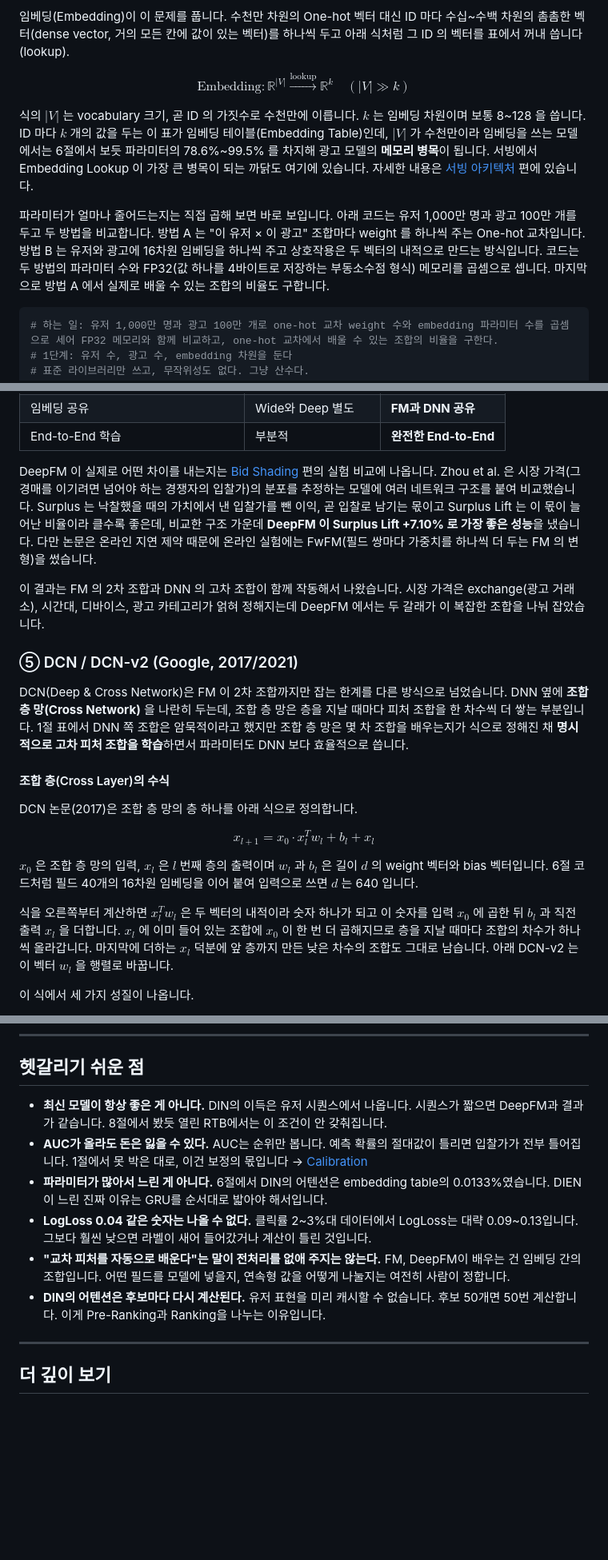
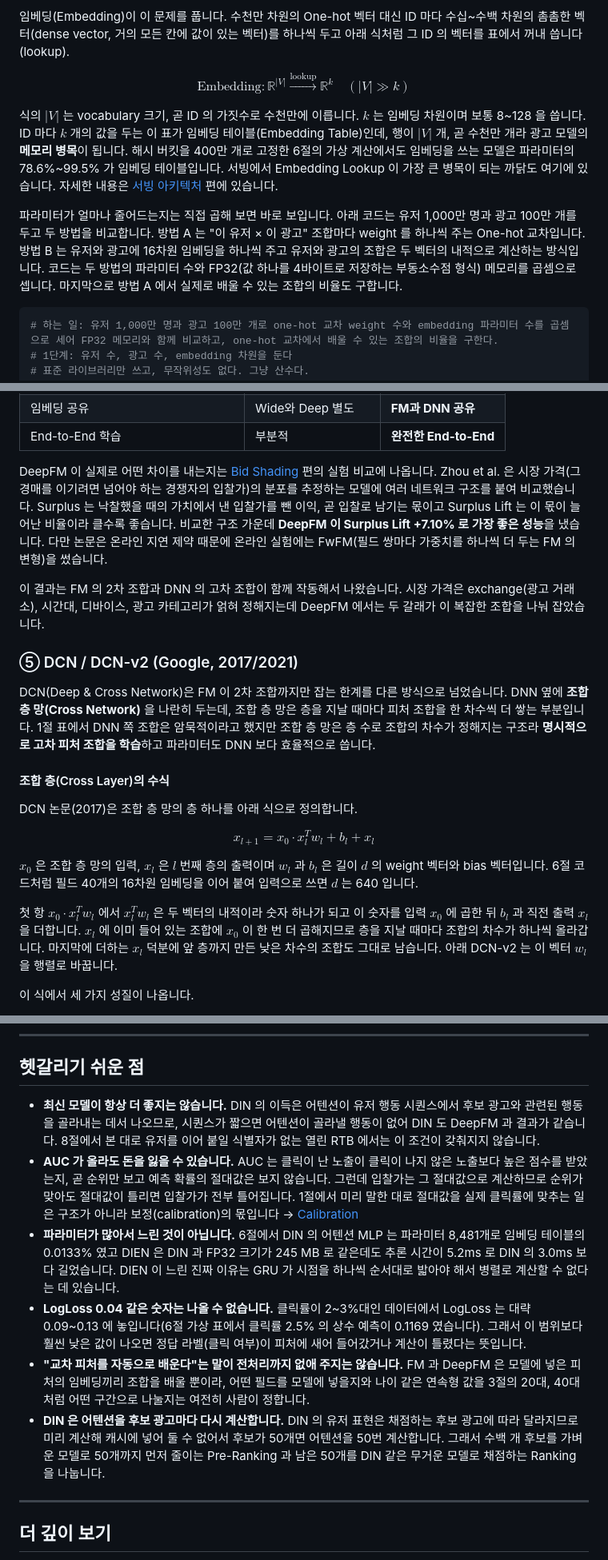
Before and after one commit to chkimsu/adtech-blog, a Markdown page: posts-easy/deep-ctr-models.md, 3 parts joined by grey strips. Shown at 80% size. Drawn GitHub-style; blank space fills up the shorter version.

Commit message:
fix(posts-easy): deep-ctr-models 다시 쓴 판 검토 고침
Co-Authored-By: Claude Opus 5.5 <noreply@anthropic.com>
(cherry picked from commit 709e60308f1b739dba920edea2a53e4f93cad2ec)

````diff
--- a/posts-easy/deep-ctr-models.md
+++ b/posts-easy/deep-ctr-models.md
@@ -93,9 +93,9 @@ pCTR 을 어떻게 정의하고 eCPM(노출 1,000회당 기대 수익)으로 어
 
 $$\text{Embedding}: \mathbb{R}^{|V|} \xrightarrow{\text{lookup}} \mathbb{R}^{k} \quad (|V| \gg k)$$
 
-식의 $|V|$ 는 vocabulary 크기, 곧 ID 의 가짓수로 수천만에 이릅니다. $k$ 는 임베딩 차원이며 보통 8~128 을 씁니다. ID 마다 $k$ 개의 값을 두는 이 표가 임베딩 테이블(Embedding Table)인데, $|V|$ 가 수천만이라 임베딩을 쓰는 모델에서는 6절에서 보듯 파라미터의 78.6%~99.5% 를 차지해 광고 모델의 **메모리 병목**이 됩니다. 서빙에서 Embedding Lookup 이 가장 큰 병목이 되는 까닭도 여기에 있습니다. 자세한 내용은 [서빙 아키텍처](post.html?id=model-serving-architecture) 편에 있습니다.
+식의 $|V|$ 는 vocabulary 크기, 곧 ID 의 가짓수로 수천만에 이릅니다. $k$ 는 임베딩 차원이며 보통 8~128 을 씁니다. ID 마다 $k$ 개의 값을 두는 이 표가 임베딩 테이블(Embedding Table)인데, 행이 $|V|$ 개, 곧 수천만 개라 광고 모델의 **메모리 병목**이 됩니다. 해시 버킷을 400만 개로 고정한 6절의 가상 계산에서도 임베딩을 쓰는 모델은 파라미터의 78.6%~99.5% 가 임베딩 테이블입니다. 서빙에서 Embedding Lookup 이 가장 큰 병목이 되는 까닭도 여기에 있습니다. 자세한 내용은 [서빙 아키텍처](post.html?id=model-serving-architecture) 편에 있습니다.
 
-파라미터가 얼마나 줄어드는지는 직접 곱해 보면 바로 보입니다. 아래 코드는 유저 1,000만 명과 광고 100만 개를 두고 두 방법을 비교합니다. 방법 A 는 "이 유저 × 이 광고" 조합마다 weight 를 하나씩 주는 One-hot 교차입니다. 방법 B 는 유저와 광고에 16차원 임베딩을 하나씩 주고 상호작용은 두 벡터의 내적으로 만드는 방식입니다. 코드는 두 방법의 파라미터 수와 FP32(값 하나를 4바이트로 저장하는 부동소수점 형식) 메모리를 곱셈으로 셉니다. 마지막으로 방법 A 에서 실제로 배울 수 있는 조합의 비율도 구합니다.
+파라미터가 얼마나 줄어드는지는 직접 곱해 보면 바로 보입니다. 아래 코드는 유저 1,000만 명과 광고 100만 개를 두고 두 방법을 비교합니다. 방법 A 는 "이 유저 × 이 광고" 조합마다 weight 를 하나씩 주는 One-hot 교차입니다. 방법 B 는 유저와 광고에 16차원 임베딩을 하나씩 주고 유저와 광고의 조합은 두 벡터의 내적으로 계산하는 방식입니다. 코드는 두 방법의 파라미터 수와 FP32(값 하나를 4바이트로 저장하는 부동소수점 형식) 메모리를 곱셈으로 셉니다. 마지막으로 방법 A 에서 실제로 배울 수 있는 조합의 비율도 구합니다.
 
 ```python
 # 하는 일: 유저 1,000만 명과 광고 100만 개로 one-hot 교차 weight 수와 embedding 파라미터 수를 곱셈으로 세어 FP32 메모리와 함께 비교하고, one-hot 교차에서 배울 수 있는 조합의 비율을 구한다.
@@ -560,13 +560,13 @@ DeepFM 에서는 FM 과 DNN 이 **같은 임베딩 테이블(Embedding Table)을
 | 임베딩 공유 | Wide와 Deep 별도 | **FM과 DNN 공유** |
 | End-to-End 학습 | 부분적 | **완전한 End-to-End** |
 
-DeepFM 이 실제로 어떤 차이를 내는지는 [Bid Shading](post.html?id=bid-shading-censored) 편의 실험 비교에 나옵니다. Zhou et al. 은 시장 가격(그 경매를 이기려면 넘어야 하는 경쟁자의 입찰가)의 분포를 추정하는 모델에 여러 네트워크 구조를 붙여 비교했습니다. Surplus 는 낙찰했을 때의 가치에서 낸 입찰가를 뺀 이익, 곧 입찰로 남기는 몫이고 Surplus Lift 는 이 몫이 늘어난 비율이라 클수록 좋은데, 비교한 구조 가운데 **DeepFM 이 Surplus Lift +7.10% 로 가장 좋은 성능**을 냈습니다. 다만 논문은 온라인 지연 제약 때문에 온라인 실험에는 FwFM(필드 쌍마다 가중치를 하나씩 더 두는 FM 의 변형)을 썼습니다.
+DeepFM 이 실제로 어떤 차이를 내는지는 [Bid Shading](post.html?id=bid-shading-censored) 편의 실험 비교에 나옵니다. Zhou et al. 은 시장 가격(그 경매를 이기려면 넘어야 하는 경쟁자의 입찰가)의 분포를 추정하는 모델에 여러 네트워크 구조를 붙여 비교했습니다. Surplus 는 낙찰했을 때의 가치에서 낸 입찰가를 뺀 이익, 곧 입찰로 남기는 몫이고 Surplus Lift 는 이 몫이 늘어난 비율이라 클수록 좋습니다. 비교한 구조 가운데 **DeepFM 이 Surplus Lift +7.10% 로 가장 좋은 성능**을 냈습니다. 다만 논문은 온라인 지연 제약 때문에 온라인 실험에는 FwFM(필드 쌍마다 가중치를 하나씩 더 두는 FM 의 변형)을 썼습니다.
 
 이 결과는 FM 의 2차 조합과 DNN 의 고차 조합이 함께 작동해서 나왔습니다. 시장 가격은 exchange(광고 거래소), 시간대, 디바이스, 광고 카테고리가 얽혀 정해지는데 DeepFM 에서는 두 갈래가 이 복잡한 조합을 나눠 잡았습니다.
 
 ### ⑤ DCN / DCN-v2 (Google, 2017/2021)
 
-DCN(Deep & Cross Network)은 FM 이 2차 조합까지만 잡는 한계를 다른 방식으로 넘었습니다. DNN 옆에 **조합 층 망(Cross Network)** 을 나란히 두는데, 조합 층 망은 층을 지날 때마다 피처 조합을 한 차수씩 더 쌓는 부분입니다. 1절 표에서 DNN 쪽 조합은 암묵적이라고 했지만 조합 층 망은 몇 차 조합을 배우는지가 식으로 정해진 채 **명시적으로 고차 피처 조합을 학습**하면서 파라미터도 DNN 보다 효율적으로 씁니다.
+DCN(Deep & Cross Network)은 FM 이 2차 조합까지만 잡는 한계를 다른 방식으로 넘었습니다. DNN 옆에 **조합 층 망(Cross Network)** 을 나란히 두는데, 조합 층 망은 층을 지날 때마다 피처 조합을 한 차수씩 더 쌓는 부분입니다. 1절 표에서 DNN 쪽 조합은 암묵적이라고 했지만 조합 층 망은 층 수로 조합의 차수가 정해지는 구조라 **명시적으로 고차 피처 조합을 학습**하고 파라미터도 DNN 보다 효율적으로 씁니다.
 
 #### 조합 층(Cross Layer)의 수식
 
@@ -576,7 +576,7 @@ $$x_{l+1} = x_0 \cdot x_l^T w_l + b_l + x_l$$
 
 $x_0$ 은 조합 층 망의 입력, $x_l$ 은 $l$ 번째 층의 출력이며 $w_l$ 과 $b_l$ 은 길이 $d$ 의 weight 벡터와 bias 벡터입니다. 6절 코드처럼 필드 40개의 16차원 임베딩을 이어 붙여 입력으로 쓰면 $d$ 는 640 입니다.
 
-식을 오른쪽부터 계산하면 $x_l^T w_l$ 은 두 벡터의 내적이라 숫자 하나가 되고 이 숫자를 입력 $x_0$ 에 곱한 뒤 $b_l$ 과 직전 출력 $x_l$ 을 더합니다. $x_l$ 에 이미 들어 있는 조합에 $x_0$ 이 한 번 더 곱해지므로 층을 지날 때마다 조합의 차수가 하나씩 올라갑니다. 마지막에 더하는 $x_l$ 덕분에 앞 층까지 만든 낮은 차수의 조합도 그대로 남습니다. 아래 DCN-v2 는 이 벡터 $w_l$ 을 행렬로 바꿉니다.
+첫 항 $x_0 \cdot x_l^T w_l$ 에서 $x_l^T w_l$ 은 두 벡터의 내적이라 숫자 하나가 되고 이 숫자를 입력 $x_0$ 에 곱한 뒤 $b_l$ 과 직전 출력 $x_l$ 을 더합니다. $x_l$ 에 이미 들어 있는 조합에 $x_0$ 이 한 번 더 곱해지므로 층을 지날 때마다 조합의 차수가 하나씩 올라갑니다. 마지막에 더하는 $x_l$ 덕분에 앞 층까지 만든 낮은 차수의 조합도 그대로 남습니다. 아래 DCN-v2 는 이 벡터 $w_l$ 을 행렬로 바꿉니다.
 
 이 식에서 세 가지 성질이 나옵니다.
 
@@ -1198,12 +1198,12 @@ Bid Request 는 광고 자리가 하나 생길 때마다 거래소가 DSP 에
 
 ## 헷갈리기 쉬운 점
 
-- **최신 모델이 항상 좋은 게 아니다.** DIN의 이득은 유저 시퀀스에서 나옵니다. 시퀀스가 짧으면 DeepFM과 결과가 같습니다. 8절에서 봤듯 열린 RTB에서는 이 조건이 안 갖춰집니다.
-- **AUC가 올라도 돈은 잃을 수 있다.** AUC는 순위만 봅니다. 예측 확률의 절대값이 틀리면 입찰가가 전부 틀어집니다. 1절에서 못 박은 대로, 이건 보정의 몫입니다 → [Calibration](post.html?id=calibration)
-- **파라미터가 많아서 느린 게 아니다.** 6절에서 DIN의 어텐션은 embedding table의 0.0133%였습니다. DIEN이 느린 진짜 이유는 GRU를 순서대로 밟아야 해서입니다.
-- **LogLoss 0.04 같은 숫자는 나올 수 없다.** 클릭률 2~3%대 데이터에서 LogLoss는 대략 0.09~0.13입니다. 그보다 훨씬 낮으면 라벨이 새어 들어갔거나 계산이 틀린 것입니다.
-- **"교차 피처를 자동으로 배운다"는 말이 전처리를 없애 주지는 않는다.** FM, DeepFM이 배우는 건 임베딩 간의 조합입니다. 어떤 필드를 모델에 넣을지, 연속형 값을 어떻게 나눌지는 여전히 사람이 정합니다.
-- **DIN의 어텐션은 후보마다 다시 계산된다.** 유저 표현을 미리 캐시할 수 없습니다. 후보 50개면 50번 계산합니다. 이게 Pre-Ranking과 Ranking을 나누는 이유입니다.
+- **최신 모델이 항상 더 좋지는 않습니다.** DIN 의 이득은 어텐션이 유저 행동 시퀀스에서 후보 광고와 관련된 행동을 골라내는 데서 나오므로, 시퀀스가 짧으면 어텐션이 골라낼 행동이 없어 DIN 도 DeepFM 과 결과가 같습니다. 8절에서 본 대로 유저를 이어 붙일 식별자가 없는 열린 RTB 에서는 이 조건이 갖춰지지 않습니다.
+- **AUC 가 올라도 돈을 잃을 수 있습니다.** AUC 는 클릭이 난 노출이 클릭이 나지 않은 노출보다 높은 점수를 받았는지, 곧 순위만 보고 예측 확률의 절대값은 보지 않습니다. 그런데 입찰가는 그 절대값으로 계산하므로 순위가 맞아도 절대값이 틀리면 입찰가가 전부 틀어집니다. 1절에서 미리 말한 대로 절대값을 실제 클릭률에 맞추는 일은 구조가 아니라 보정(calibration)의 몫입니다 → [Calibration](post.html?id=calibration)
+- **파라미터가 많아서 느린 것이 아닙니다.** 6절에서 DIN 의 어텐션 MLP 는 파라미터 8,481개로 임베딩 테이블의 0.0133% 였고 DIEN 은 DIN 과 FP32 크기가 245 MB 로 같은데도 추론 시간이 5.2ms 로 DIN 의 3.0ms 보다 길었습니다. DIEN 이 느린 진짜 이유는 GRU 가 시점을 하나씩 순서대로 밟아야 해서 병렬로 계산할 수 없다는 데 있습니다.
+- **LogLoss 0.04 같은 숫자는 나올 수 없습니다.** 클릭률이 2~3%대인 데이터에서 LogLoss 는 대략 0.09~0.13 에 놓입니다(6절 가상 표에서 클릭률 2.5% 의 상수 예측이 0.1169 였습니다). 그래서 이 범위보다 훨씬 낮은 값이 나오면 정답 라벨(클릭 여부)이 피처에 새어 들어갔거나 계산이 틀렸다는 뜻입니다.
+- **"교차 피처를 자동으로 배운다"는 말이 전처리까지 없애 주지는 않습니다.** FM 과 DeepFM 은 모델에 넣은 피처의 임베딩끼리 조합을 배울 뿐이라, 어떤 필드를 모델에 넣을지와 나이 같은 연속형 값을 3절의 20대, 40대처럼 어떤 구간으로 나눌지는 여전히 사람이 정합니다.
+- **DIN 은 어텐션을 후보 광고마다 다시 계산합니다.** DIN 의 유저 표현은 채점하는 후보 광고에 따라 달라지므로 미리 계산해 캐시에 넣어 둘 수 없어서 후보가 50개면 어텐션을 50번 계산합니다. 그래서 수백 개 후보를 가벼운 모델로 50개까지 먼저 줄이는 Pre-Ranking 과 남은 50개를 DIN 같은 무거운 모델로 채점하는 Ranking 을 나눕니다.
 
 ---
 
````
Also changed, not shown: other parts of posts-easy/deep-ctr-models.md (+9 -9 lines).
